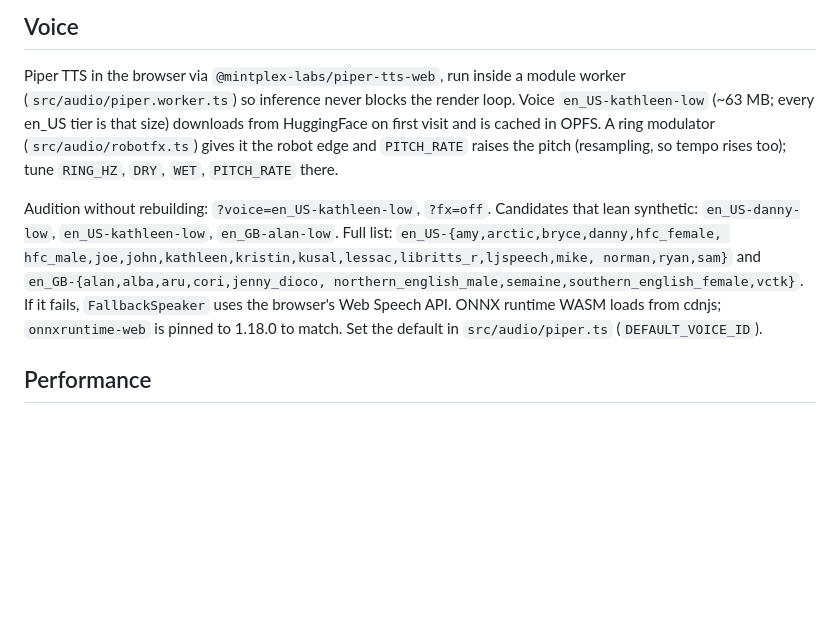
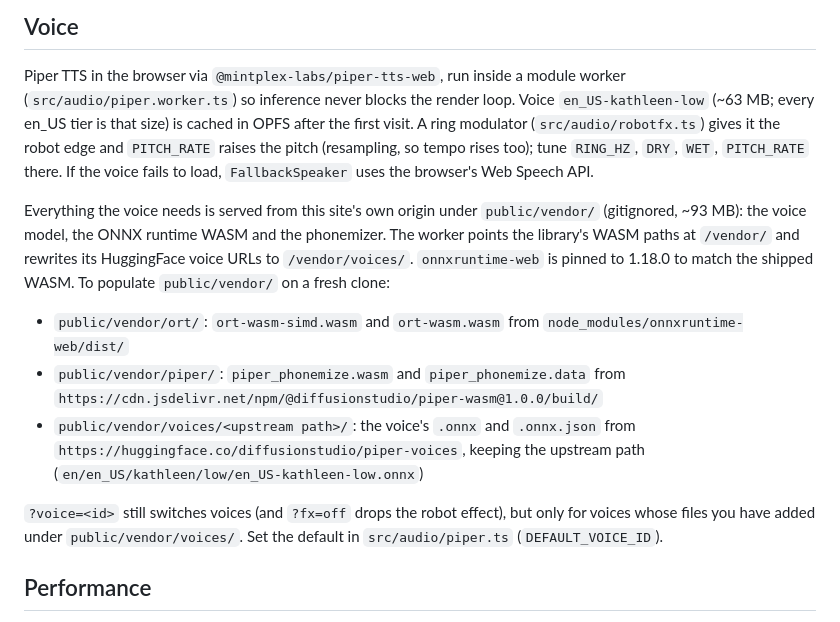
Before and after one commit to nick72k/openmic, a Markdown page: README.md, the part around the change. Rendered like a GitHub page; blank space fills up the shorter version.

Commit message:
Update README to reflect the new /vendor layout
Covers how to populate it on a fresh clone, and that ?voice= now only
reaches voices placed there.

```diff
--- a/README.md
+++ b/README.md
@@ -77,20 +77,30 @@ buttons tint from boo-red to uproar-gold. Tokens at the top of
 
 Piper TTS in the browser via `@mintplex-labs/piper-tts-web`, run inside a
 module worker (`src/audio/piper.worker.ts`) so inference never blocks the
-render loop. Voice `en_US-kathleen-low` (~63 MB; every en_US tier is that size)
-downloads from HuggingFace on first visit and is cached in OPFS. A ring
-modulator (`src/audio/robotfx.ts`) gives it the robot edge and `PITCH_RATE`
-raises the pitch (resampling, so tempo rises too); tune `RING_HZ`, `DRY`,
-`WET`, `PITCH_RATE` there.
+render loop. Voice `en_US-kathleen-low` (~63 MB; every en_US tier is that
+size) is cached in OPFS after the first visit. A ring modulator
+(`src/audio/robotfx.ts`) gives it the robot edge and `PITCH_RATE` raises
+the pitch (resampling, so tempo rises too); tune `RING_HZ`, `DRY`, `WET`,
+`PITCH_RATE` there. If the voice fails to load, `FallbackSpeaker` uses the
+browser's Web Speech API.
 
-Audition without rebuilding: `?voice=en_US-kathleen-low`, `?fx=off`.
-Candidates that lean synthetic: `en_US-danny-low`, `en_US-kathleen-low`,
-`en_GB-alan-low`. Full list: `en_US-{amy,arctic,bryce,danny,hfc_female,
-hfc_male,joe,john,kathleen,kristin,kusal,lessac,libritts_r,ljspeech,mike,
-norman,ryan,sam}` and `en_GB-{alan,alba,aru,cori,jenny_dioco,
-northern_english_male,semaine,southern_english_female,vctk}`. If it fails,
-`FallbackSpeaker` uses the browser's Web Speech API. ONNX runtime WASM
-loads from cdnjs; `onnxruntime-web` is pinned to 1.18.0 to match.
+Everything the voice needs is served from this site's own origin under
+`public/vendor/` (gitignored, ~93 MB): the voice model, the ONNX runtime
+WASM and the phonemizer. The worker points the library's WASM paths at
+`/vendor/` and rewrites its HuggingFace voice URLs to `/vendor/voices/`.
+`onnxruntime-web` is pinned to 1.18.0 to match the shipped WASM. To
+populate `public/vendor/` on a fresh clone:
+
+- `public/vendor/ort/`: `ort-wasm-simd.wasm` and `ort-wasm.wasm` from
+  `node_modules/onnxruntime-web/dist/`
+- `public/vendor/piper/`: `piper_phonemize.wasm` and `piper_phonemize.data`
+  from `https://cdn.jsdelivr.net/npm/@diffusionstudio/piper-wasm@1.0.0/build/`
+- `public/vendor/voices/<upstream path>/`: the voice's `.onnx` and
+  `.onnx.json` from `https://huggingface.co/diffusionstudio/piper-voices`,
+  keeping the upstream path (`en/en_US/kathleen/low/en_US-kathleen-low.onnx`)
+
+`?voice=<id>` still switches voices (and `?fx=off` drops the robot effect),
+but only for voices whose files you have added under `public/vendor/voices/`.
 Set the default in `src/audio/piper.ts` (`DEFAULT_VOICE_ID`).
 
 ## Performance
```
